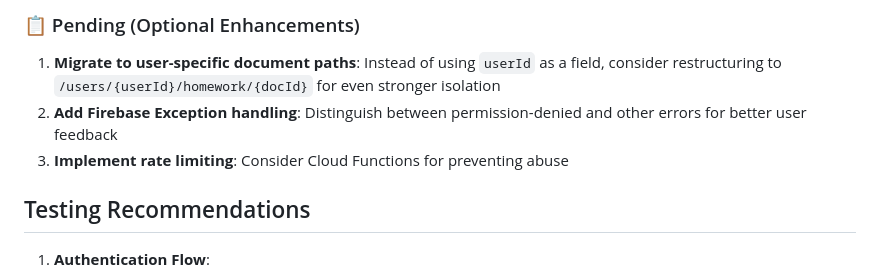
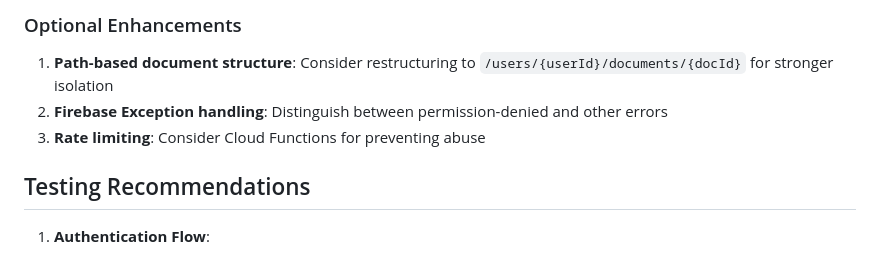
Before and after one commit to jeankpoti/Flutter-Starter-Template, a Markdown page: SECURITY_RULES_IMPLEMENTATION.md, the part around one of its changes. Drawn GitHub-style.

```diff
--- a/SECURITY_RULES_IMPLEMENTATION.md
+++ b/SECURITY_RULES_IMPLEMENTATION.md
@@ -67,8 +53,8 @@ Created `firestore.indexes.json` with composite indexes for all collections to s
 
-### 📋 Pending (Optional Enhancements)
-1. **Migrate to user-specific document paths**: Instead of using `userId` as a field, consider restructuring to `/users/{userId}/homework/{docId}` for even stronger isolation
-2. **Add Firebase Exception handling**: Distinguish between permission-denied and other errors for better user feedback
-3. **Implement rate limiting**: Consider Cloud Functions for preventing abuse
+### Optional Enhancements
+1. **Path-based document structure**: Consider restructuring to `/users/{userId}/documents/{docId}` for stronger isolation
+2. **Firebase Exception handling**: Distinguish between permission-denied and other errors
+3. **Rate limiting**: Consider Cloud Functions for preventing abuse
 
 ## Testing Recommendations
 
```
Also changed, not shown: other parts of SECURITY_RULES_IMPLEMENTATION.md (+17 -31 lines), FIREBASE_SECURITY_RULES.md (+14 -27 lines), FIRESTORE_MIGRATION_GUIDE.md (+36 -37 lines).
